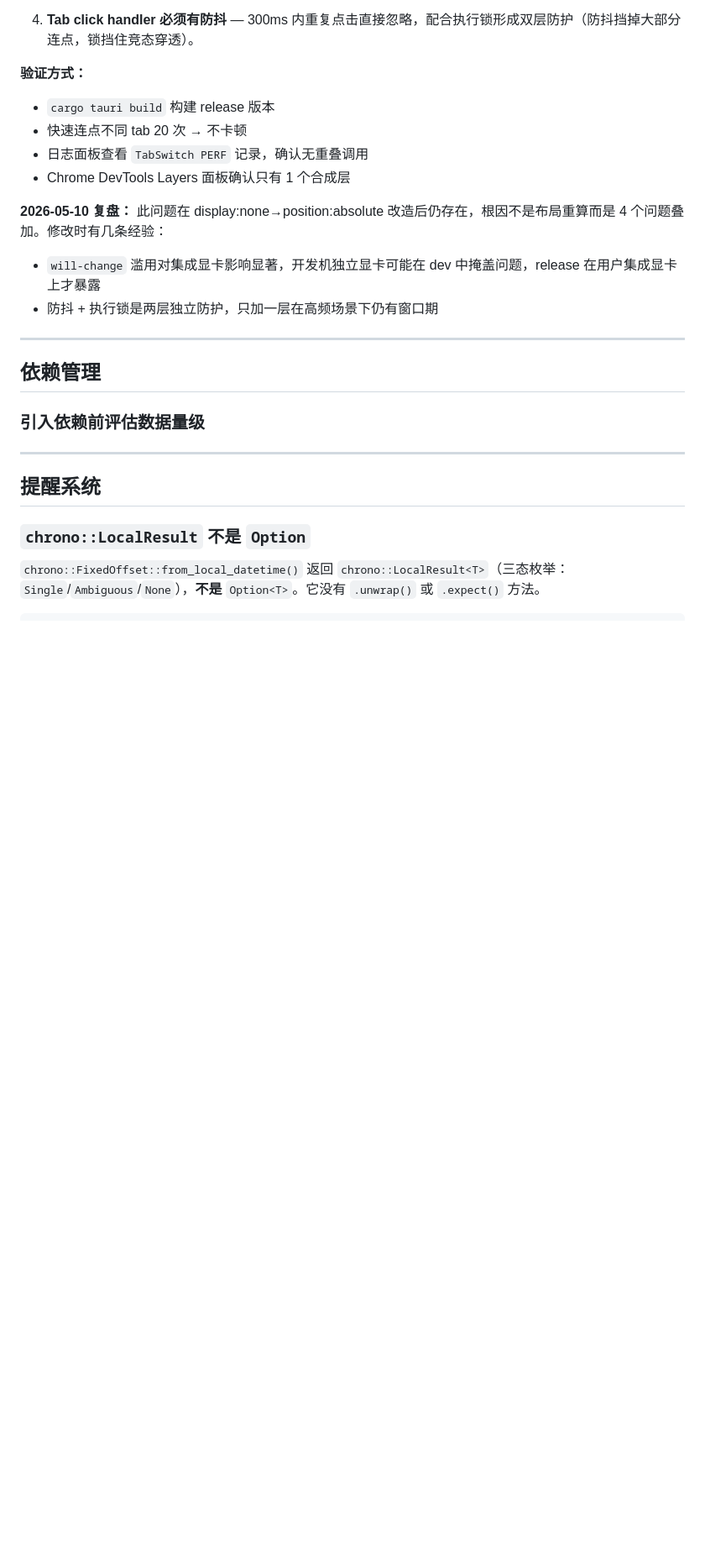
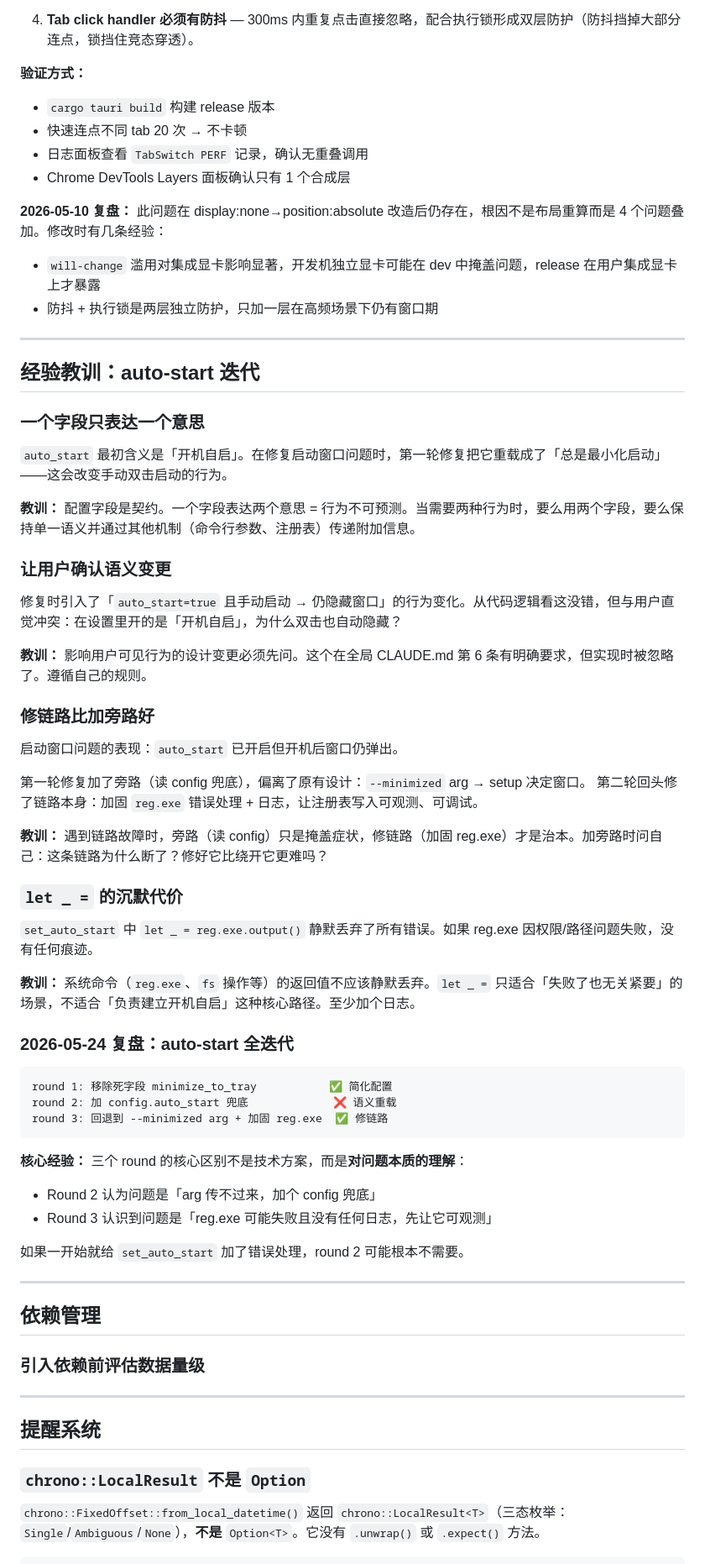
Before and after one commit to super-dakubo/hrbTools, a Markdown page: docs/LESSONS.md, the part around the change. Shown at 84% size. GitHub-like rendering; blank space fills up the shorter version.

Commit message:
docs: add auto-start iteration postmortem to LESSONS.md
Key lessons: one field one meaning, confirm behavioral changes
with user, fix the chain instead of adding bypass, don't swallow
reg.exe errors with let _ =.

Co-Authored-By: Claude Opus 4.7 <noreply@anthropic.com>

````diff
--- a/docs/LESSONS.md
+++ b/docs/LESSONS.md
@@ -169,6 +169,51 @@ compute_hash: 4.7ms  ← 不调 load_config，快
 **2026-05-10 复盘：** 此问题在 display:none→position:absolute 改造后仍存在，根因不是布局重算而是 4 个问题叠加。修改时有几条经验：
 - `will-change` 滥用对集成显卡影响显著，开发机独立显卡可能在 dev 中掩盖问题，release 在用户集成显卡上才暴露
 - 防抖 + 执行锁是两层独立防护，只加一层在高频场景下仍有窗口期
+
+---
+
+## 经验教训：auto-start 迭代
+
+### 一个字段只表达一个意思
+
+`auto_start` 最初含义是「开机自启」。在修复启动窗口问题时，第一轮修复把它重载成了「总是最小化启动」——这会改变手动双击启动的行为。
+
+**教训：** 配置字段是契约。一个字段表达两个意思 = 行为不可预测。当需要两种行为时，要么用两个字段，要么保持单一语义并通过其他机制（命令行参数、注册表）传递附加信息。
+
+### 让用户确认语义变更
+
+修复时引入了「`auto_start=true` 且手动启动 → 仍隐藏窗口」的行为变化。从代码逻辑看这没错，但与用户直觉冲突：在设置里开的是「开机自启」，为什么双击也自动隐藏？
+
+**教训：** 影响用户可见行为的设计变更必须先问。这个在全局 CLAUDE.md 第 6 条有明确要求，但实现时被忽略了。遵循自己的规则。
+
+### 修链路比加旁路好
+
+启动窗口问题的表现：`auto_start` 已开启但开机后窗口仍弹出。
+
+第一轮修复加了旁路（读 config 兜底），偏离了原有设计：`--minimized` arg → setup 决定窗口。
+第二轮回头修了链路本身：加固 `reg.exe` 错误处理 + 日志，让注册表写入可观测、可调试。
+
+**教训：** 遇到链路故障时，旁路（读 config）只是掩盖症状，修链路（加固 reg.exe）才是治本。加旁路时问自己：这条链路为什么断了？修好它比绕开它更难吗？
+
+### `let _ =` 的沉默代价
+
+`set_auto_start` 中 `let _ = reg.exe.output()` 静默丢弃了所有错误。如果 reg.exe 因权限/路径问题失败，没有任何痕迹。
+
+**教训：** 系统命令（`reg.exe`、`fs` 操作等）的返回值不应该静默丢弃。`let _ =` 只适合「失败了也无关紧要」的场景，不适合「负责建立开机自启」这种核心路径。至少加个日志。
+
+### 2026-05-24 复盘：auto-start 全迭代
+
+```
+round 1: 移除死字段 minimize_to_tray           ✅ 简化配置
+round 2: 加 config.auto_start 兜底             ❌ 语义重载
+round 3: 回退到 --minimized arg + 加固 reg.exe  ✅ 修链路
+```
+
+**核心经验：** 三个 round 的核心区别不是技术方案，而是**对问题本质的理解**：
+- Round 2 认为问题是「arg 传不过来，加个 config 兜底」
+- Round 3 认识到问题是「reg.exe 可能失败且没有任何日志，先让它可观测」
+
+如果一开始就给 `set_auto_start` 加了错误处理，round 2 可能根本不需要。
 
 ---
 
````
